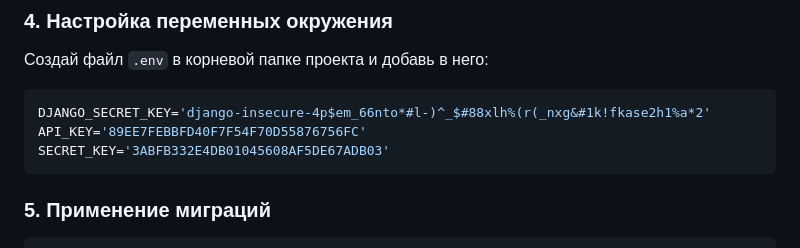
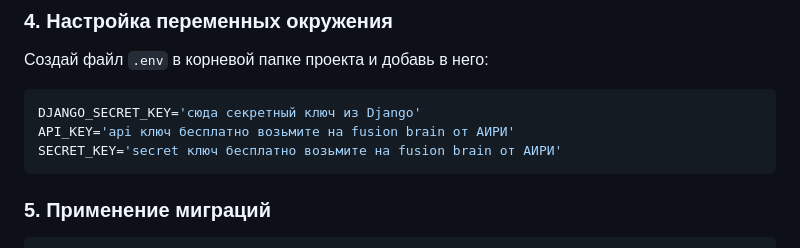
Before and after one commit to AntoScher/django-art-app, a Markdown page: README.md, the part around the change. Drawn GitHub-style.

````diff
--- a/README.md
+++ b/README.md
@@ -31,9 +31,9 @@ pip install -r requirements.txt
 ### 4. Настройка переменных окружения
 Создай файл `.env` в корневой папке проекта и добавь в него:
 ```env
-DJANGO_SECRET_KEY='django-insecure-4p$em_66nto*#l-)^_$#88xlh%(r(_nxg&#1k!fkase2h1%a*2'
-API_KEY='89EE7FEBBFD40F7F54F70D55876756FC'
-SECRET_KEY='3ABFB332E4DB01045608AF5DE67ADB03'
+DJANGO_SECRET_KEY='сюда секретный ключ из Django'
+API_KEY='api ключ бесплатно возьмите на fusion brain от АИРИ'
+SECRET_KEY='secret ключ бесплатно возьмите на fusion brain от АИРИ'
 ```
 
 ### 5. Применение миграций
````
